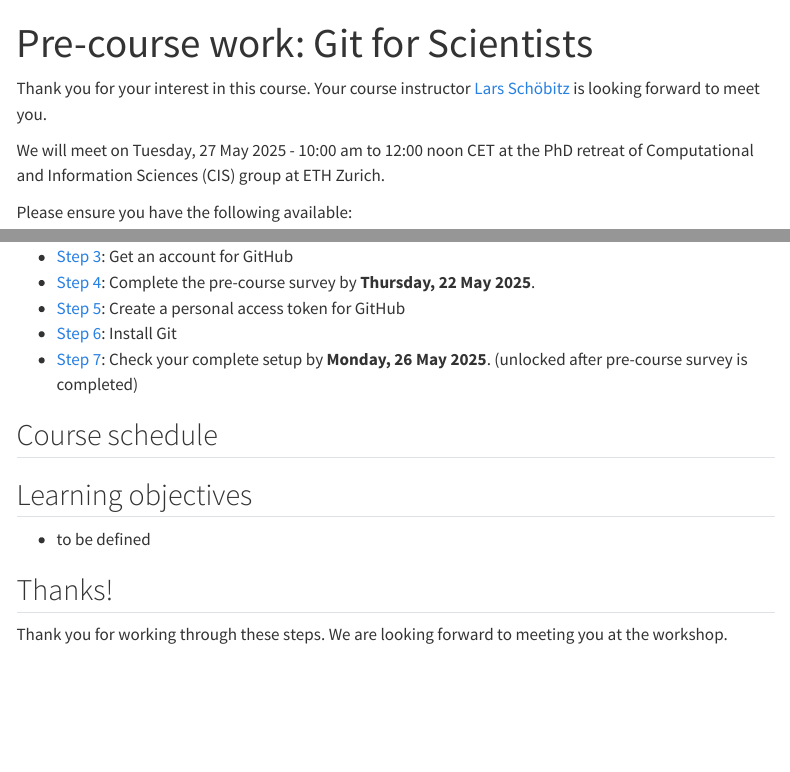
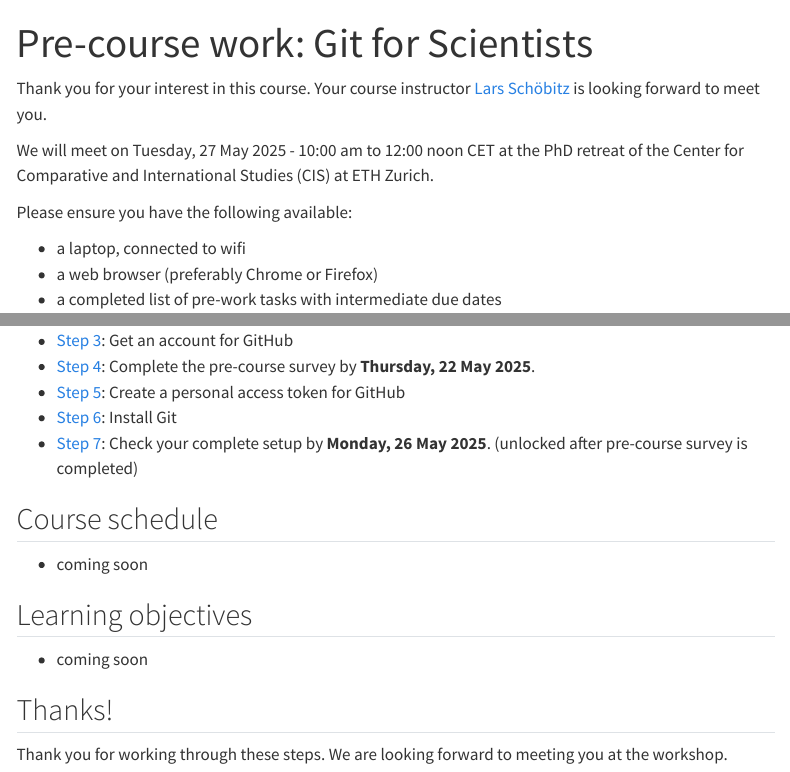
Before and after one commit to gitforsci-cis/website, a Quarto document (index.qmd): the page in a window 1100 px wide, from its top, and a second part further down, joined at a grey line. Rendered offline with R 4.5, knitr and Pandoc in place of Quarto, with nearby package versions; menus at the side of the page are left out.

Commit message:
fix typo

````diff
--- a/index.qmd
+++ b/index.qmd
@@ -10,7 +10,7 @@ editor_options:
 
 Thank you for your interest in this course. Your course instructor [Lars Schöbitz](https://ghe.ethz.ch/about/people/person-detail.MjkyODc2.TGlzdC80MTI2LC0xNDYwMDMwNTU3.html) is looking forward to meet you.
 
-We will meet on Tuesday, 27 May 2025 - 10:00 am to 12:00 noon CET at the PhD retreat of Computational and Information Sciences (CIS) group at ETH Zurich.
+We will meet on Tuesday, 27 May 2025 - 10:00 am to 12:00 noon CET at the PhD retreat of the Center for Comparative and International Studies (CIS) at ETH Zurich.
 
 Please ensure you have the following available:
 
@@ -41,6 +41,8 @@ library(readr)
 
 ## Course schedule
 
+- coming soon
+
 ```{r}
 #| tbl-colwidths: [25,75]
 #| eval: false
@@ -53,7 +55,7 @@ read_csv(here::here("data/tbl-01-quarto-rdmss-24-course-schedule.csv")) |>
 
 ## Learning objectives
 
-- to be defined
+- coming soon
 
 ## Thanks!
 
````
Also changed, not shown: docs/search.json, 3 other files.
